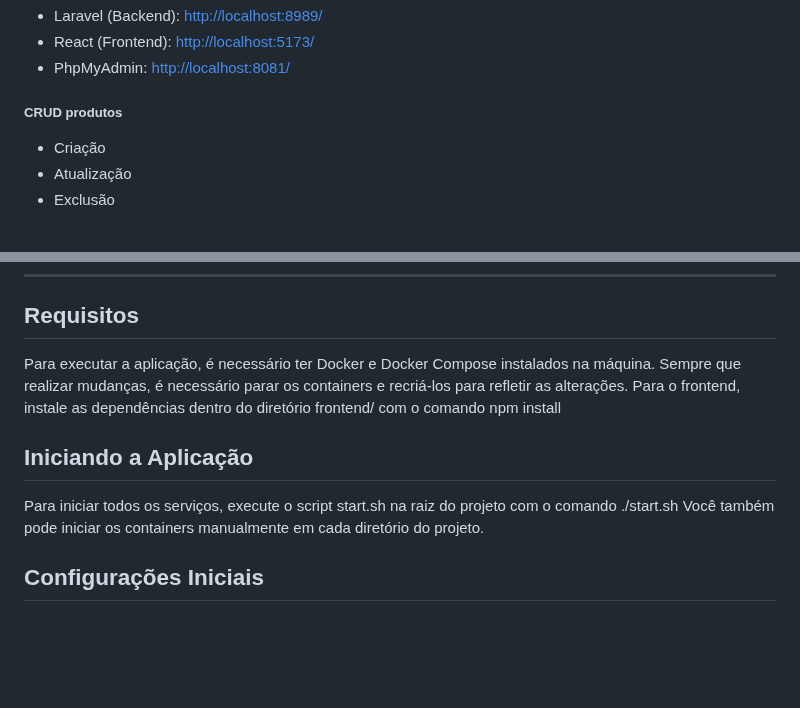
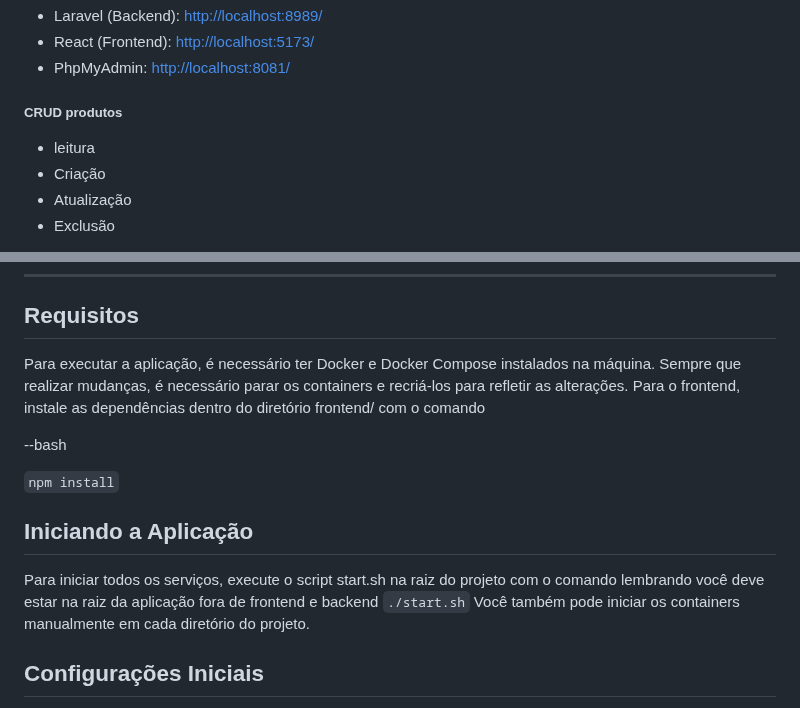
Before and after one commit to Douglasoliveirab/teste-back-end, a Markdown page: README.md, 2 parts joined by grey strips. GitHub-like rendering; blank space fills up the shorter version.

```diff
--- a/README.md
+++ b/README.md
@@ -21,7 +21,7 @@ diretamente para o banco de dados.
 
 
 ##### CRUD produtos
-
+- leitura
 - Criação
 - Atualização
 - Exclusão
@@ -62,11 +62,19 @@ Utilizando a seguinte API para importar os produtos: [https://fakestoreapi.com/d
 
 ## Requisitos
 
-Para executar a aplicação, é necessário ter Docker e Docker Compose instalados na máquina. Sempre que realizar mudanças, é necessário parar os containers e recriá-los para refletir as alterações. Para o frontend, instale as dependências dentro do diretório frontend/ com o comando npm install
+Para executar a aplicação, é necessário ter Docker e Docker Compose instalados na máquina.
+Sempre que realizar mudanças, é necessário parar os containers e recriá-los para refletir as alterações.
+Para o frontend, instale as dependências dentro do diretório frontend/ com o comando
+
+--bash
+
+`npm install`
 
 ## Iniciando a Aplicação
 
-Para iniciar todos os serviços, execute o script start.sh na raiz do projeto com o comando ./start.sh Você também pode iniciar os containers manualmente em cada diretório do projeto.
+Para iniciar todos os serviços, execute o script start.sh na raiz do projeto com o comando lembrando você deve estar na raiz da aplicação fora de frontend e backend
+`./start.sh`
+Você também pode iniciar os containers manualmente em cada diretório do projeto.
 
 ## Configurações Iniciais
 
```
